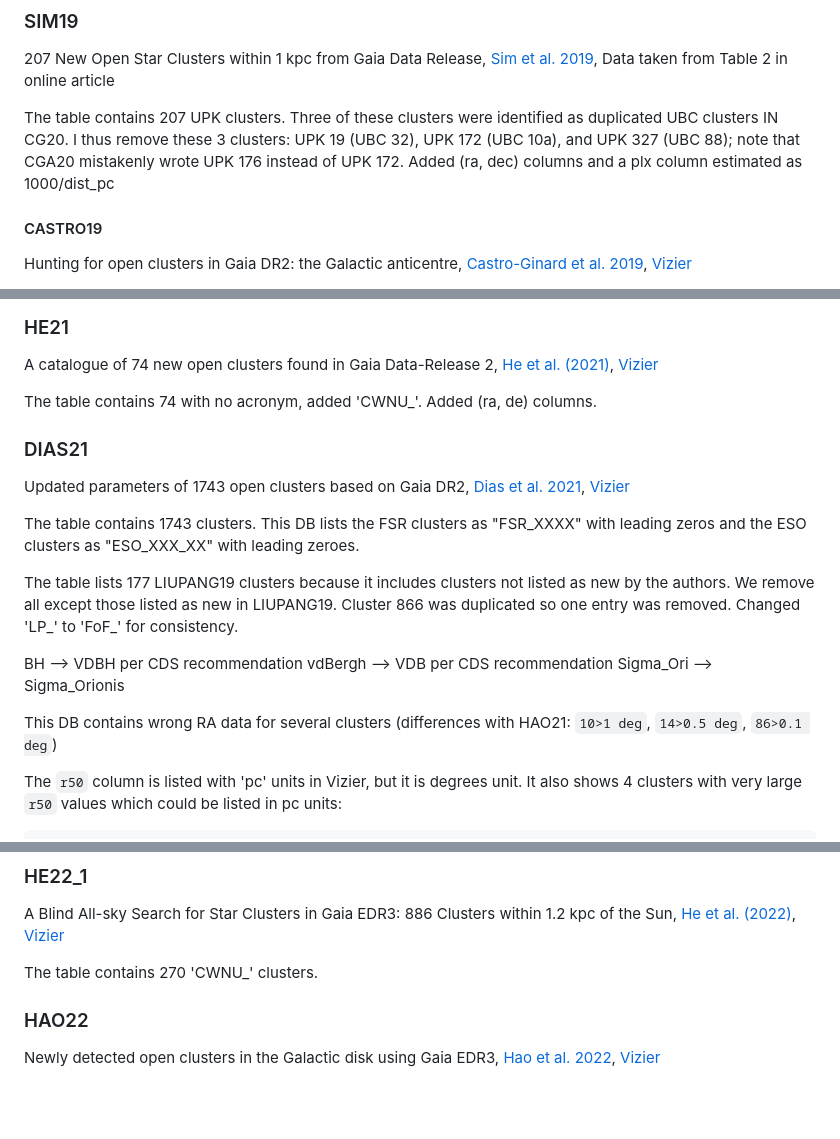
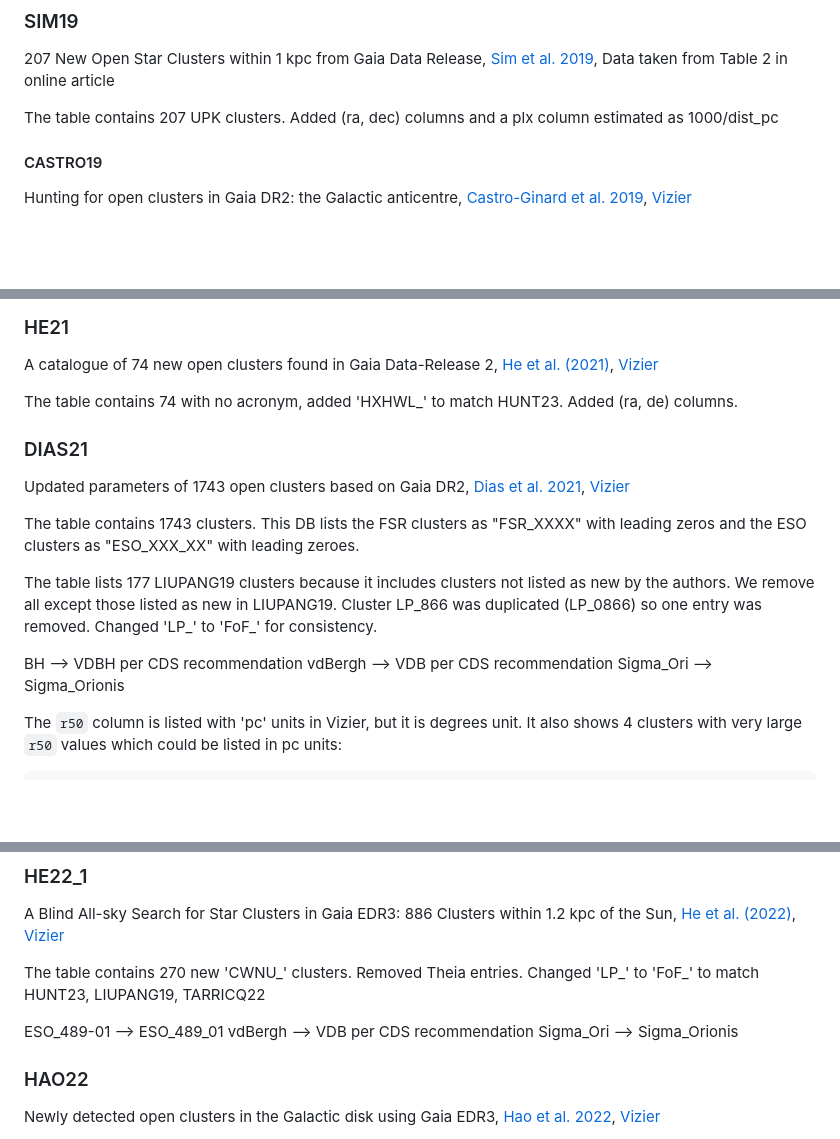
Before and after one commit to gabriel-p-artcls/23-08_UCC, a Markdown page: README.md, 3 parts joined by grey strips. Drawn GitHub-style; blank space fills up the shorter version.

Commit message:
add some data

```diff
--- a/README.md
+++ b/README.md
@@ -200,10 +200,7 @@ More specifically, 902 (98%) clusters are smaller than 3′, and
 207 New Open Star Clusters within 1 kpc from Gaia Data Release,
 [Sim et al. 2019](https://ui.adsabs.harvard.edu/abs/2019JKAS...52..145S/abstract), Data taken from Table 2 in online article
 
-The table contains 207 UPK clusters. Three of these clusters were identified
-as duplicated UBC clusters IN CG20. I thus remove these 3 clusters: UPK 19
-(UBC 32), UPK 172 (UBC 10a), and UPK 327 (UBC 88); note that CGA20 mistakenly
-wrote UPK 176 instead of UPK 172. Added (ra, dec) columns and a plx column
+The table contains 207 UPK clusters. Added (ra, dec) columns and a plx column
 estimated as 1000/dist_pc
 
 #### CASTRO19
@@ -265,7 +264,8 @@ The table contains 34 UFMG clusters.
 A catalogue of 74 new open clusters found in Gaia Data-Release 2,
 [He et al. (2021)](https://ui.adsabs.harvard.edu/abs/2021RAA....21...93H/abstract), [Vizier](https://vizier.cds.unistra.fr/viz-bin/VizieR?-source=J/other/RAA/21.93)
 
-The table contains 74 with no acronym, added 'CWNU_'. Added (ra, de) columns.
+The table contains 74 with no acronym, added 'HXHWL_' to match HUNT23.
+ Added (ra, de) columns.
 
 ### DIAS21
 Updated parameters of 1743 open clusters based on Gaia DR2,
@@ -276,15 +276,12 @@ with leading zeros and the ESO clusters as "ESO_XXX_XX" with leading zeroes.
 
 The table lists 177 LIUPANG19 clusters because it includes clusters not
 listed as new by the authors. We remove all except those listed as new in
-LIUPANG19. Cluster 866 was duplicated so one entry was removed. Changed
-'LP_' to 'FoF_' for consistency.
+LIUPANG19. Cluster LP_866 was duplicated (LP_0866) so one entry was removed.
+Changed 'LP_' to 'FoF_' for consistency.
 
 BH       --> VDBH per CDS recommendation
 vdBergh  --> VDB per CDS recommendation
 Sigma_Ori --> Sigma_Orionis
-
-This DB contains wrong RA data for several clusters (differences with HAO21:
-`10>1 deg`, `14>0.5 deg`, `86>0.1 deg`)
 
 The `r50` column is listed with 'pc' units in Vizier, but it is degrees unit.
 It also shows 4 clusters with very large `r50` values which could be listed
@@ -353,7 +350,12 @@ Replaced '---' with '' for RV values
 A Blind All-sky Search for Star Clusters in Gaia EDR3: 886
 Clusters within 1.2 kpc of the Sun, [He et al. (2022)](https://ui.adsabs.harvard.edu/abs/2022ApJS..262....7H/abstract), [Vizier](https://vizier.cds.unistra.fr/viz-bin/VizieR?-source=J/ApJS/262/7)
 
-The table contains 270 'CWNU_' clusters.
+The table contains 270 new 'CWNU_' clusters. Removed Theia entries.
+Changed 'LP_' to 'FoF_' to match HUNT23, LIUPANG19, TARRICQ22
+
+ESO_489-01 --> ESO_489_01
+vdBergh  --> VDB per CDS recommendation
+Sigma_Ori --> Sigma_Orionis
 
 ### HAO22
 Newly detected open clusters in the Galactic disk using Gaia EDR3,
```
Also changed, not shown: other parts of README.md (+29 -47 lines).
